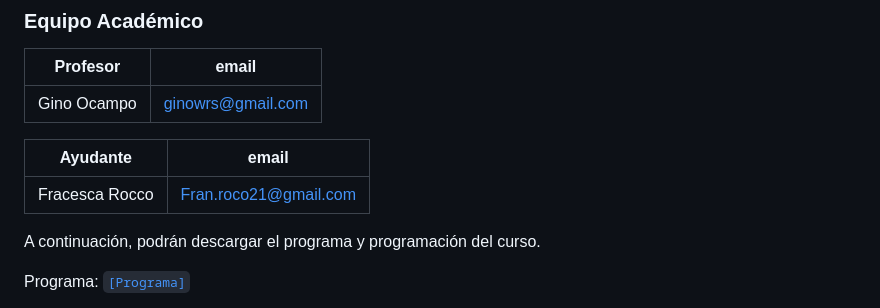
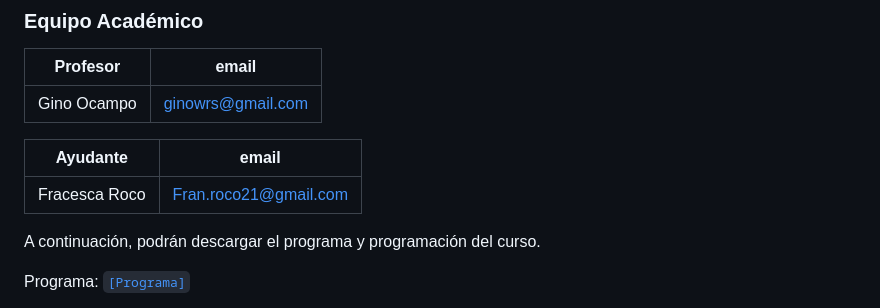
Before and after one commit to Gino-Ocampo/mc1, a Markdown page: index.md, the part around the change. Drawn GitHub-style.

```diff
--- a/index.md
+++ b/index.md
@@ -11,7 +11,7 @@
 
 | Ayudante           | email                       |
 |--------------------|-----------------------------|
-| Fracesca Rocco    | Fran.roco21@gmail.com |
+| Fracesca Roco    | Fran.roco21@gmail.com |
 
 
 A continuación, podrán descargar el programa y programación del curso.
```
